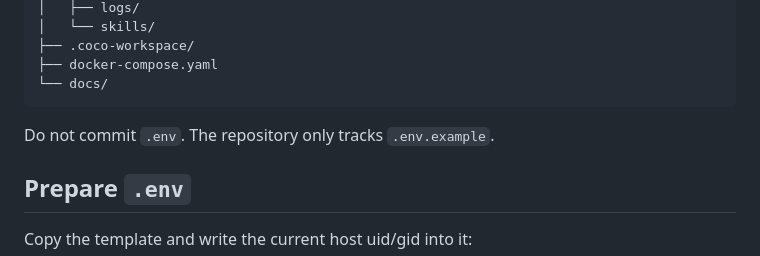
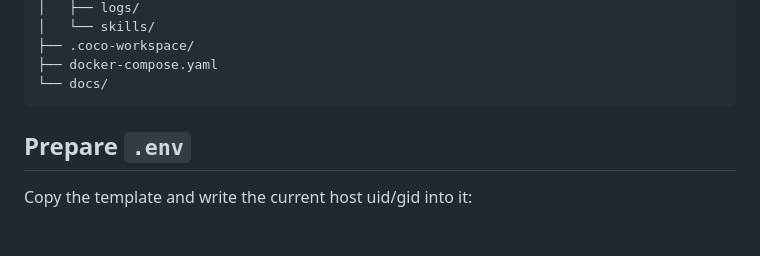
Before and after one commit to linw1995/coco, a Markdown page: docs/docker-compose.md, the part around the change. Drawn GitHub-style; blank space fills up the shorter version.

Commit message:
Remove redundant env doc note

````diff
--- a/docs/docker-compose.md
+++ b/docs/docker-compose.md
@@ -22,8 +22,6 @@ Deploy from the repository root:
 ├── docker-compose.yaml
 └── docs/
 ```
-
-Do not commit `.env`. The repository only tracks `.env.example`.
 
 ## Prepare `.env`
 
````
